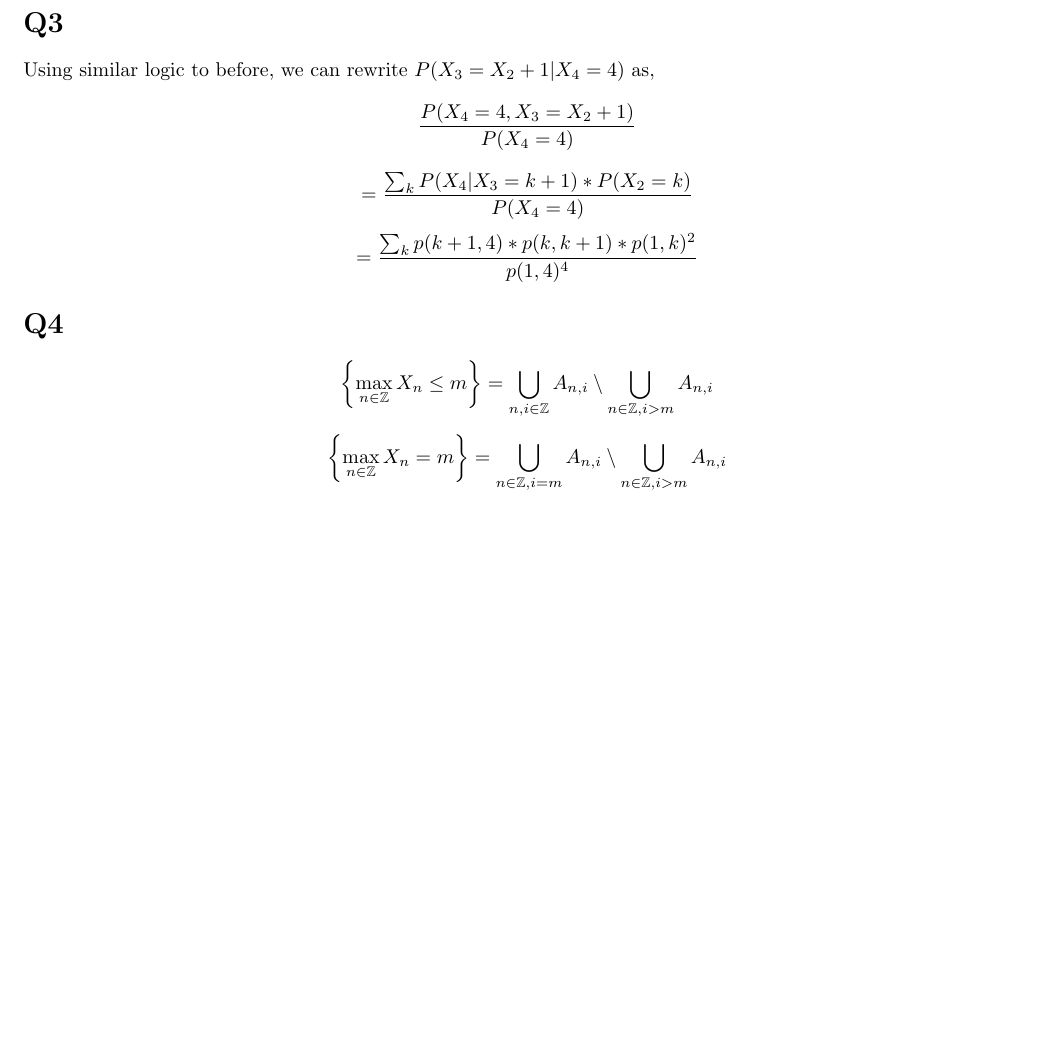
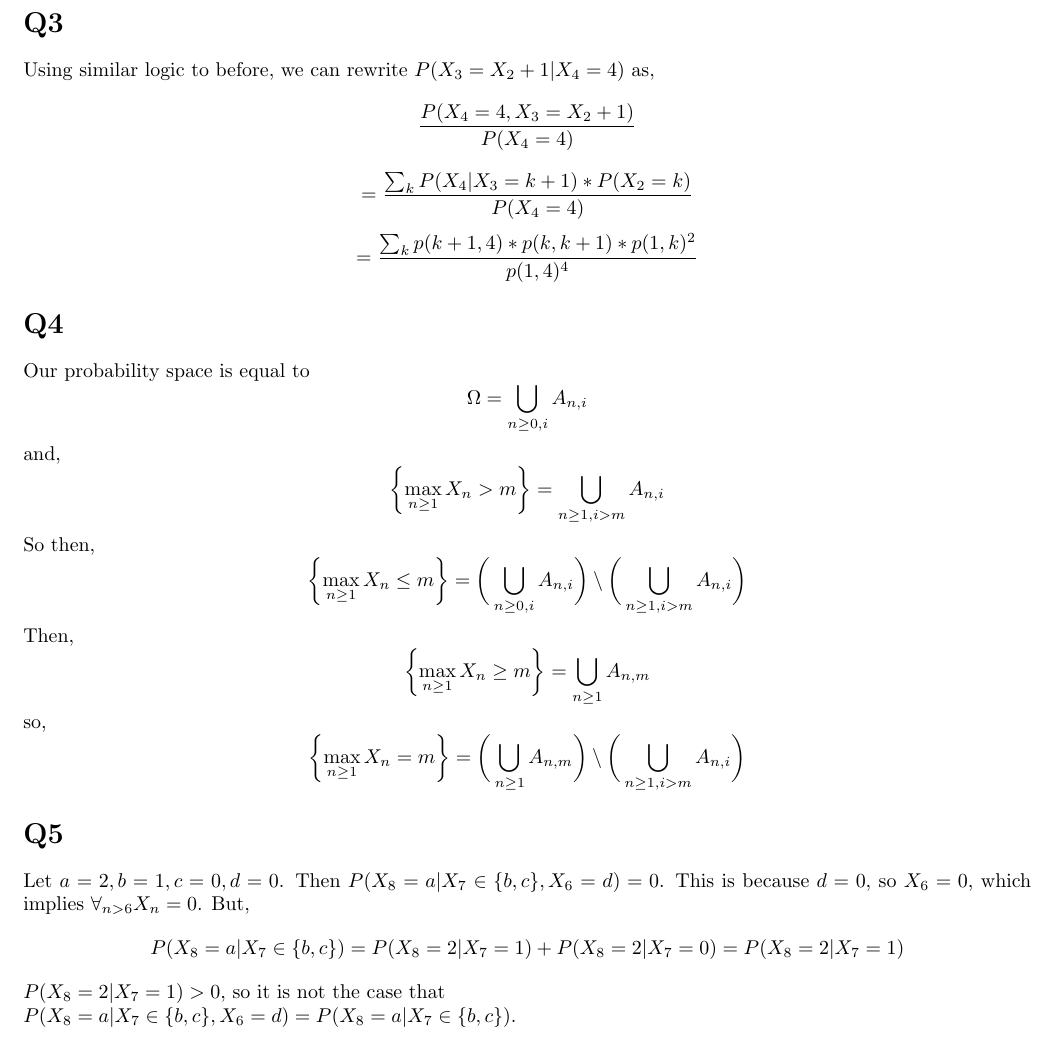
Before and after one commit to mhorowitzgelb/HWSpring2017, a LaTeX problem sheet (Math632/hw2/hw2.tex): part of page 2 of 2, cut so that both start at the same text, the shorter picture padded with empty space. Compiled offline with pdfLaTeX.

Commit message:
Finished hw2 for 632

```diff
--- a/Math632/hw2/hw2.tex
+++ b/Math632/hw2/hw2.tex
@@ -74,12 +74,34 @@ Using similar logic to before, we can rewrite $P(X_3 = X_2 + 1 | X_4 = 4)$ as,
 \]
 
 \section*{Q4}
+Our probability space is equal to
 \[
-\left\{\max_{n \in \mathbb{Z}} X_n \leq m \right\}  = \bigcup_{n,i \in \mathbb{Z}} A_{n,i} \setminus \bigcup_{n \in \mathbb{Z} , i > m} A_{n,i}
+\Omega = \bigcup_{n \geq 0 ,i} A_{n,i}
+\]
+and,
+\[
+\left\{\max_{n \geq 1} X_n > m \right\}  = \bigcup_{n \geq 1, i > m} A_{n,i}
+\]
+So then,
+\[
+\left\{\max_{n \geq 1} X_n \leq m \right\}  =  \bigg( \bigcup_{n \geq 0 ,i} A_{n,i} \bigg) \setminus \bigg( \bigcup_{n \geq 1, i > m} A_{n,i} \bigg)
+\]
+Then,
+\[
+\left\{ \max_{n \geq 1} X_n \geq m \right\} = \bigcup_{n \geq 1} A_{n,m}
+\]
+so,
+\[
+\left\{\max_{n \geq 1} X_n = m \right\}  = \bigg( \bigcup_{n \geq 1} A_{n,m} \bigg) \setminus \bigg( \bigcup_{n \geq 1 , i > m} A_{n,i} \bigg)
 \]
 
+\section*{Q5}
+Let $a = 2, b = 1, c = 0, d = 0$. Then $P(X_8 = a | X_7 \in \{b,c\} , X_6 = d) = 0$. This is because $d = 0$, so $X_6 = 0$, which implies $\forall_{n > 6} X_n = 0$.
+But,
 \[
-\left\{\max_{n \in \mathbb{Z}} X_n = m \right\}  = \bigcup_{n \in \mathbb{Z} , i = m} A_{n,i} \setminus \bigcup_{n \in \mathbb{Z} , i > m} A_{n,i}
+P(X_8 = a| X_7 \in \{b,c\}) = P(X_8 = 2 | X_7 = 1) + P(X_8 = 2 | X_7 = 0) = P(X_8 = 2 | X_7 = 1)
 \]
-
+$P(X_8 = 2 | X_7 = 1) > 0$, so it is not the case that
+\\
+$P(X_8 = a | X_7 \in \{b,c\} , X_6 = d) = P(X_8 = a| X_7 \in \{b,c\})$.
 \end{document}
```
Also changed, not shown: Math632/hw2/hw2.pdf, 2 other files.
